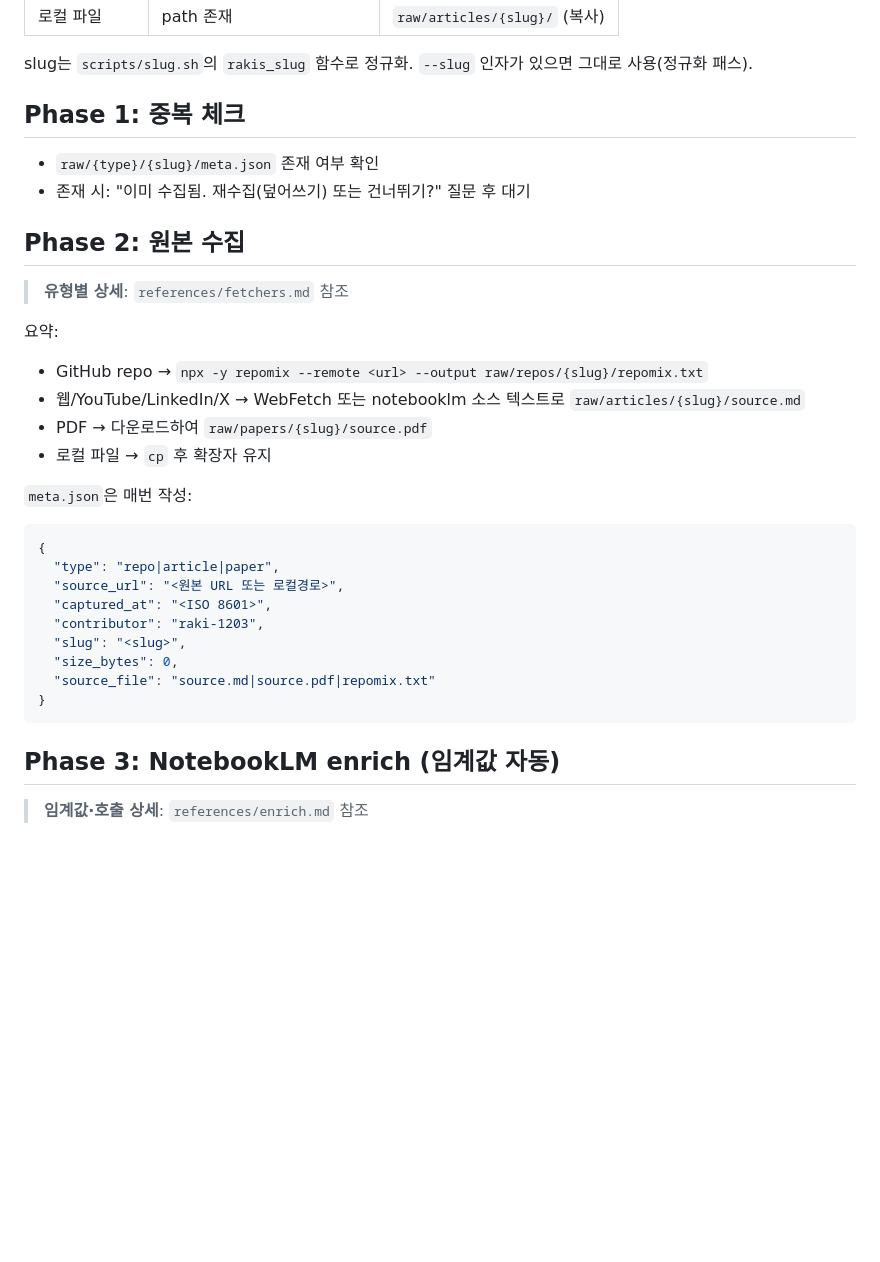
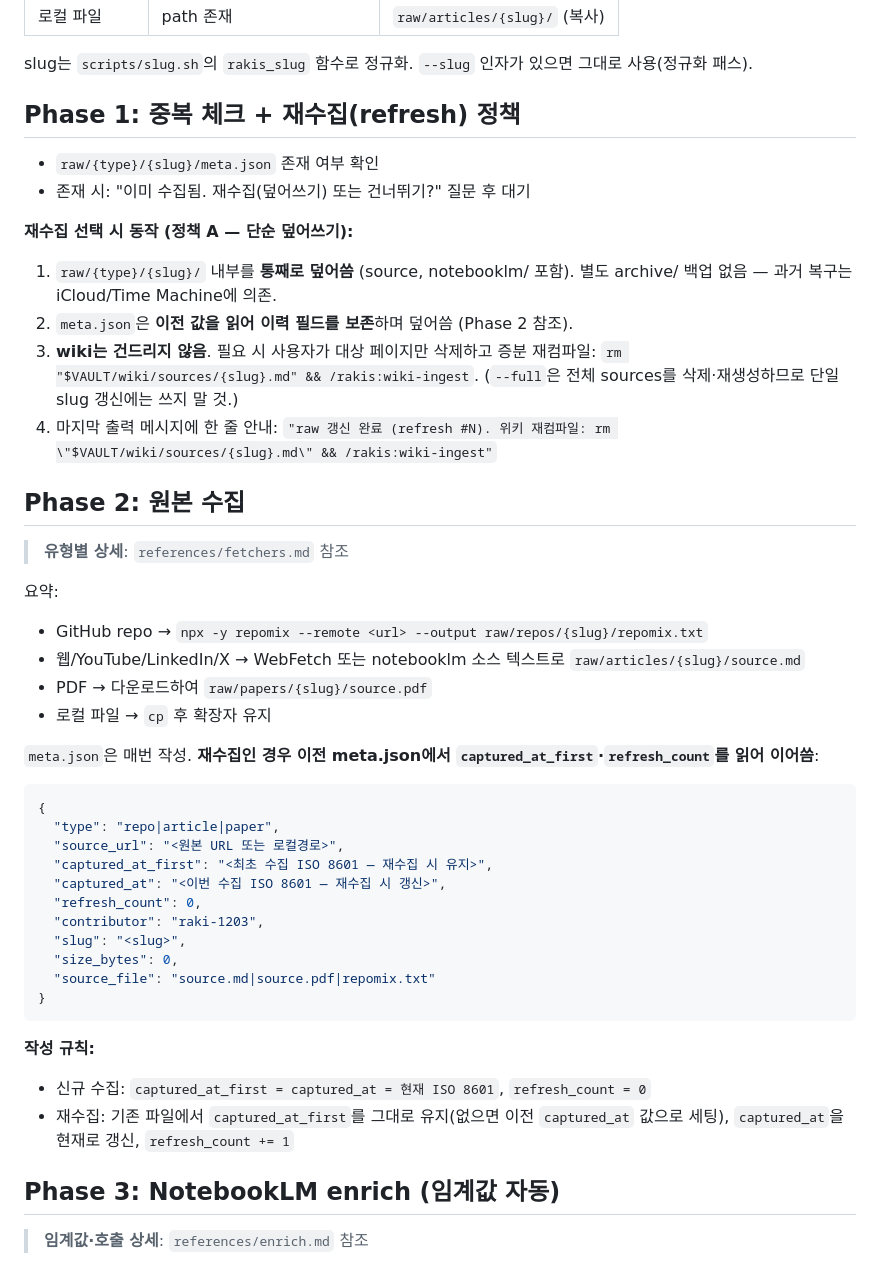
Before and after one commit to raki-1203/raki-claude-plugins, a Markdown page: skills/source-fetch/SKILL.md, the part around the change. Drawn GitHub-style; blank space fills up the shorter version.

Commit message:
feat(source-fetch): 동일 slug 재수집 정책 명시 — 단순 덮어쓰기 + 이력 필드
- Phase 1: 재수집 시 raw/{slug}/ 통째로 덮어씀, wiki는 비개입
- Phase 2 meta.json: captured_at_first / refresh_count 필드 추가, 신규 vs 재수집 작성 규칙
- 위키 재컴파일 안내를 --full 대신 단일 페이지 삭제 + 증분 재실행으로 수정

````diff
--- a/skills/source-fetch/SKILL.md
+++ b/skills/source-fetch/SKILL.md
@@ -31,10 +31,16 @@ description: Use when the user wants to add an external source (URL, GitHub repo
 
 slug는 `scripts/slug.sh`의 `rakis_slug` 함수로 정규화. `--slug` 인자가 있으면 그대로 사용(정규화 패스).
 
-## Phase 1: 중복 체크
+## Phase 1: 중복 체크 + 재수집(refresh) 정책
 
 - `raw/{type}/{slug}/meta.json` 존재 여부 확인
 - 존재 시: "이미 수집됨. 재수집(덮어쓰기) 또는 건너뛰기?" 질문 후 대기
+
+**재수집 선택 시 동작 (정책 A — 단순 덮어쓰기):**
+1. `raw/{type}/{slug}/` 내부를 **통째로 덮어씀** (source, notebooklm/ 포함). 별도 archive/ 백업 없음 — 과거 복구는 iCloud/Time Machine에 의존.
+2. `meta.json`은 **이전 값을 읽어 이력 필드를 보존**하며 덮어씀 (Phase 2 참조).
+3. **wiki는 건드리지 않음**. 필요 시 사용자가 대상 페이지만 삭제하고 증분 재컴파일: `rm "$VAULT/wiki/sources/{slug}.md" && /rakis:wiki-ingest`. (`--full`은 전체 sources를 삭제·재생성하므로 단일 slug 갱신에는 쓰지 말 것.)
+4. 마지막 출력 메시지에 한 줄 안내: `"raw 갱신 완료 (refresh #N). 위키 재컴파일: rm \"$VAULT/wiki/sources/{slug}.md\" && /rakis:wiki-ingest"`
 
 ## Phase 2: 원본 수집
 
@@ -46,19 +52,25 @@ slug는 `scripts/slug.sh`의 `rakis_slug` 함수로 정규화. `--slug` 인자
 - PDF → 다운로드하여 `raw/papers/{slug}/source.pdf`
 - 로컬 파일 → `cp` 후 확장자 유지
 
-`meta.json`은 매번 작성:
+`meta.json`은 매번 작성. **재수집인 경우 이전 meta.json에서 `captured_at_first`·`refresh_count`를 읽어 이어씀**:
 
 ```json
 {
   "type": "repo|article|paper",
   "source_url": "<원본 URL 또는 로컬경로>",
-  "captured_at": "<ISO 8601>",
+  "captured_at_first": "<최초 수집 ISO 8601 — 재수집 시 유지>",
+  "captured_at": "<이번 수집 ISO 8601 — 재수집 시 갱신>",
+  "refresh_count": 0,
   "contributor": "raki-1203",
   "slug": "<slug>",
   "size_bytes": 0,
   "source_file": "source.md|source.pdf|repomix.txt"
 }
 ```
+
+**작성 규칙:**
+- 신규 수집: `captured_at_first = captured_at = 현재 ISO 8601`, `refresh_count = 0`
+- 재수집: 기존 파일에서 `captured_at_first`를 그대로 유지(없으면 이전 `captured_at` 값으로 세팅), `captured_at`을 현재로 갱신, `refresh_count += 1`
 
 ## Phase 3: NotebookLM enrich (임계값 자동)
 
````
